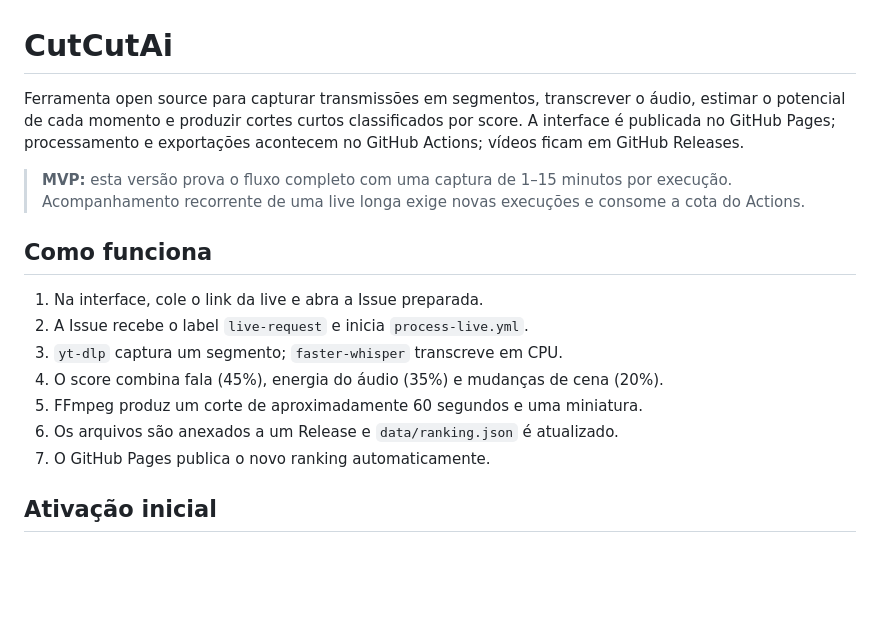
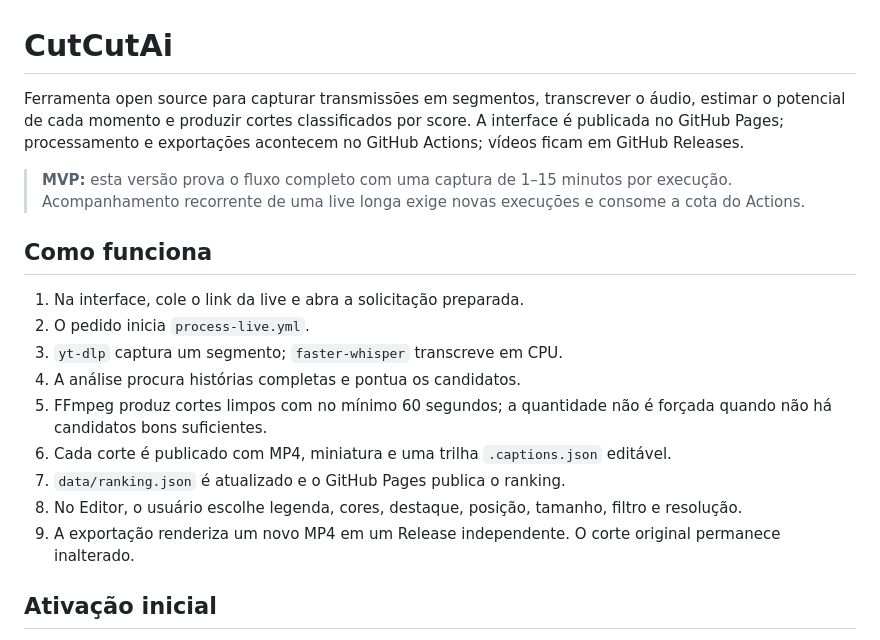
Before and after one commit to gabsinsider/CutCutAi, a Markdown page: README.md, the part around one of its changes. Drawn GitHub-style; blank space fills up the shorter version.

```diff
--- a/README.md
+++ b/README.md
@@ -1,18 +1,20 @@
 # CutCutAi
 
-Ferramenta open source para capturar transmissões em segmentos, transcrever o áudio, estimar o potencial de cada momento e produzir cortes curtos classificados por score. A interface é publicada no GitHub Pages; processamento e exportações acontecem no GitHub Actions; vídeos ficam em GitHub Releases.
+Ferramenta open source para capturar transmissões em segmentos, transcrever o áudio, estimar o potencial de cada momento e produzir cortes classificados por score. A interface é publicada no GitHub Pages; processamento e exportações acontecem no GitHub Actions; vídeos ficam em GitHub Releases.
 
 > **MVP:** esta versão prova o fluxo completo com uma captura de 1–15 minutos por execução. Acompanhamento recorrente de uma live longa exige novas execuções e consome a cota do Actions.
 
 ## Como funciona
 
-1. Na interface, cole o link da live e abra a Issue preparada.
-2. A Issue recebe o label `live-request` e inicia `process-live.yml`.
+1. Na interface, cole o link da live e abra a solicitação preparada.
+2. O pedido inicia `process-live.yml`.
 3. `yt-dlp` captura um segmento; `faster-whisper` transcreve em CPU.
-4. O score combina fala (45%), energia do áudio (35%) e mudanças de cena (20%).
-5. FFmpeg produz um corte de aproximadamente 60 segundos e uma miniatura.
-6. Os arquivos são anexados a um Release e `data/ranking.json` é atualizado.
-7. O GitHub Pages publica o novo ranking automaticamente.
+4. A análise procura histórias completas e pontua os candidatos.
+5. FFmpeg produz cortes limpos com no mínimo 60 segundos; a quantidade não é forçada quando não há candidatos bons suficientes.
+6. Cada corte é publicado com MP4, miniatura e uma trilha `.captions.json` editável.
+7. `data/ranking.json` é atualizado e o GitHub Pages publica o ranking.
+8. No Editor, o usuário escolhe legenda, cores, destaque, posição, tamanho, filtro e resolução.
+9. A exportação renderiza um novo MP4 em um Release independente. O corte original permanece inalterado.
 
 ## Ativação inicial
 
```
Also changed, not shown: other parts of README.md (+17 -12 lines).
